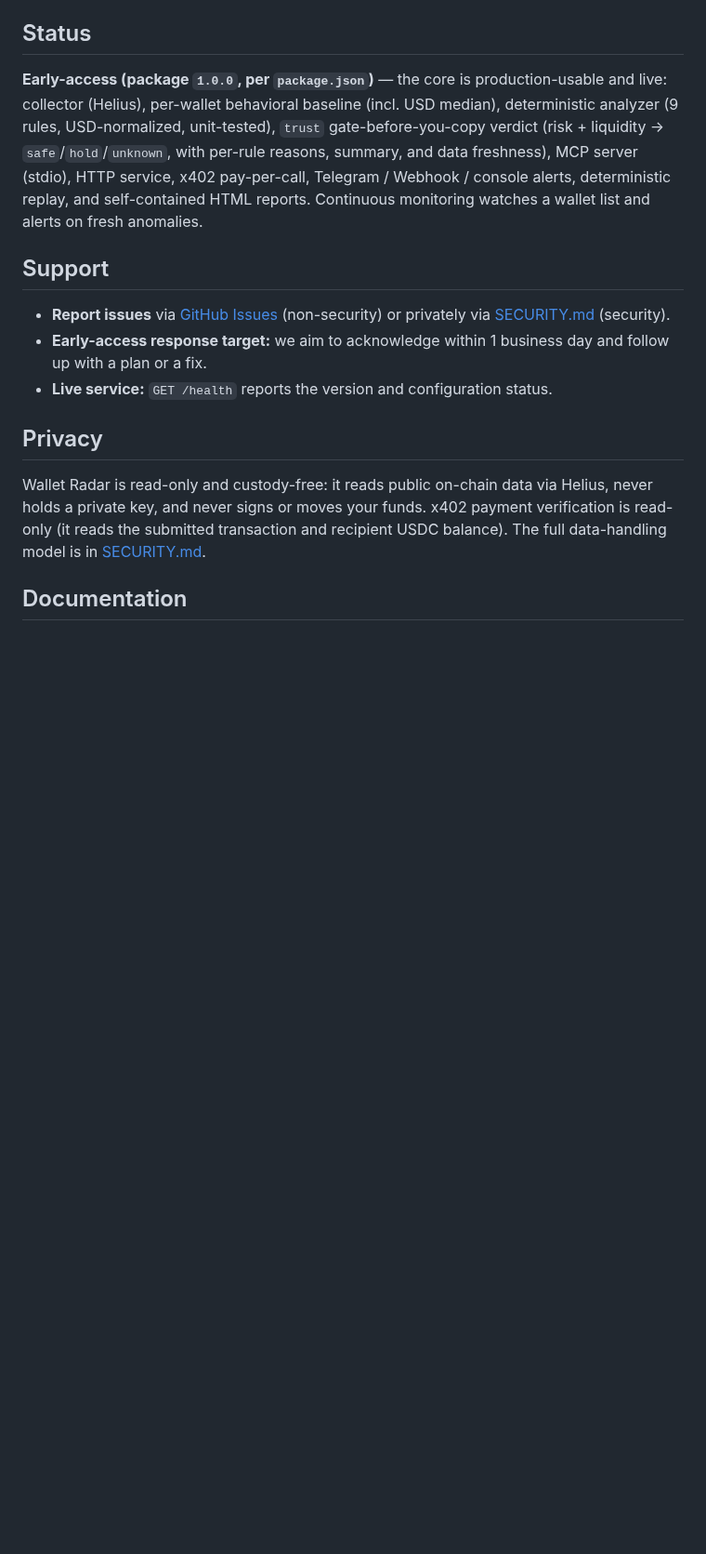
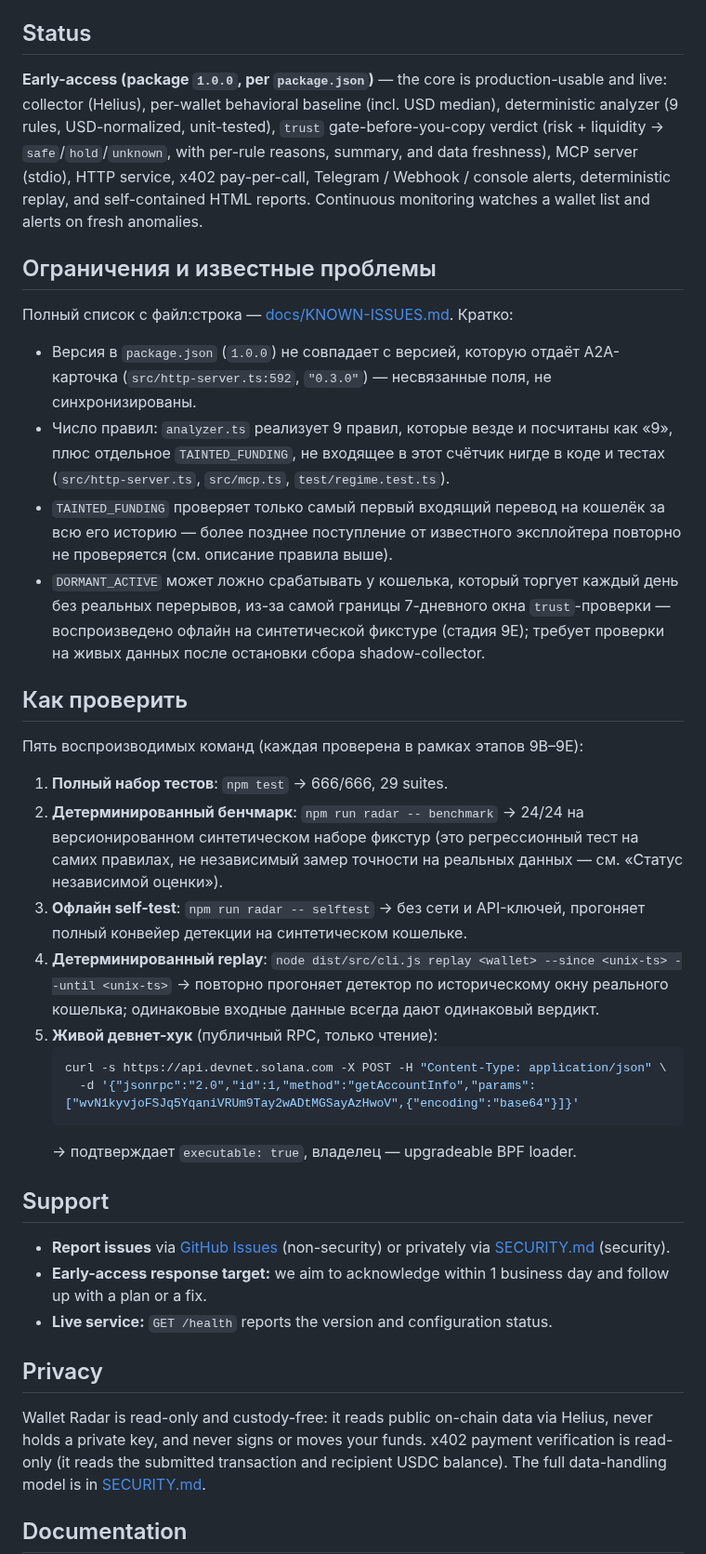
Before and after one commit to daniilmilintieiev-ux/wallet-radar, a Markdown page: README.md, the part around one of its changes. Shown at 93% size. Drawn GitHub-style; blank space fills up the shorter version.

Commit message:
docs: polish (task 6) -- Known Issues + How to Verify sections, date/count sync
- README: new "Ограничения и известные проблемы" section (summarizes
  docs/KNOWN-ISSUES.md with links), new "Как проверить" section with 5
  reproducible commands (npm test, benchmark, selftest, replay, and a
  live read-only devnet getAccountInfo on the Transfer Hook program --
  each re-run and confirmed this stage).
- README's "Documentation" list: added the three docs that previously
  existed but weren't linked from it (docs/KNOWN-ISSUES.md,
  docs/PROPOSED-DESCRIPTIONS.md, ADVERSARIAL-TESTING.md).
- docs/trust-spec.md: "fully covered by tests (70/70)" was stale -- real
  count is 40/40 (`node --test dist/test/trust.test.js
  dist/test/trust-proof.test.js`, verified this stage). Fixed with the
  command cited inline.
- ADVERSARIAL-TESTING.md: "September 25, 2026" -> "2026-09-25" (the only
  non-ISO date found across README/CHANGELOG/ADVERSARIAL-TESTING/docs).
- Checked all internal (relative) links across every .md file in the repo
  with a one-off link-checker script (scratch/check-md-links.mjs, not
  committed): 30 links checked, 0 broken.
- Checked for exact-duplicate long lines/paragraphs across README and the
  other edited .md files: none found beyond expected repeated ASCII-box
  border characters.
- Section renumbering: inserting a new "### 3." under "Calibrated Scoring
  Model" bumped the old "### 3. CI Regression Suite" to "### 4." (no
  other file cross-references that heading by number).

node --test link-checker: 30 checked, 0 broken.
npm test: 666/666 pass, 29 suites.

Co-Authored-By: Claude Sonnet 5 <noreply@anthropic.com>

````diff
--- a/README.md
+++ b/README.md
@@ -512,6 +512,30 @@ In strict adherence to Colosseum hackathon rules and open-source transparency, h
 
 **Early-access (package `1.0.0`, per `package.json`)** — the core is production-usable and live: collector (Helius), per-wallet behavioral baseline (incl. USD median), deterministic analyzer (9 rules, USD-normalized, unit-tested), `trust` gate-before-you-copy verdict (risk + liquidity → `safe`/`hold`/`unknown`, with per-rule reasons, summary, and data freshness), MCP server (stdio), HTTP service, x402 pay-per-call, Telegram / Webhook / console alerts, deterministic replay, and self-contained HTML reports. Continuous monitoring watches a wallet list and alerts on fresh anomalies.
 
+## Ограничения и известные проблемы
+
+Полный список с файл:строка — [docs/KNOWN-ISSUES.md](docs/KNOWN-ISSUES.md). Кратко:
+
+- Версия в `package.json` (`1.0.0`) не совпадает с версией, которую отдаёт A2A-карточка (`src/http-server.ts:592`, `"0.3.0"`) — несвязанные поля, не синхронизированы.
+- Число правил: `analyzer.ts` реализует 9 правил, которые везде и посчитаны как «9», плюс отдельное `TAINTED_FUNDING`, не входящее в этот счётчик нигде в коде и тестах (`src/http-server.ts`, `src/mcp.ts`, `test/regime.test.ts`).
+- `TAINTED_FUNDING` проверяет только самый первый входящий перевод на кошелёк за всю его историю — более позднее поступление от известного эксплойтера повторно не проверяется (см. описание правила выше).
+- `DORMANT_ACTIVE` может ложно срабатывать у кошелька, который торгует каждый день без реальных перерывов, из-за самой границы 7-дневного окна `trust`-проверки — воспроизведено офлайн на синтетической фикстуре (стадия 9E); требует проверки на живых данных после остановки сбора shadow-collector.
+
+## Как проверить
+
+Пять воспроизводимых команд (каждая проверена в рамках этапов 9B–9E):
+
+1. **Полный набор тестов**: `npm test` → 666/666, 29 suites.
+2. **Детерминированный бенчмарк**: `npm run radar -- benchmark` → 24/24 на версионированном синтетическом наборе фикстур (это регрессионный тест на самих правилах, не независимый замер точности на реальных данных — см. «Статус независимой оценки»).
+3. **Офлайн self-test**: `npm run radar -- selftest` → без сети и API-ключей, прогоняет полный конвейер детекции на синтетическом кошельке.
+4. **Детерминированный replay**: `node dist/src/cli.js replay <wallet> --since <unix-ts> --until <unix-ts>` → повторно прогоняет детектор по историческому окну реального кошелька; одинаковые входные данные всегда дают одинаковый вердикт.
+5. **Живой девнет-хук** (публичный RPC, только чтение):
+   ```bash
+   curl -s https://api.devnet.solana.com -X POST -H "Content-Type: application/json" \
+     -d '{"jsonrpc":"2.0","id":1,"method":"getAccountInfo","params":["wvN1kyvjoFSJq5YqaniVRUm9Tay2wADtMGSayAzHwoV",{"encoding":"base64"}]}'
+   ```
+   → подтверждает `executable: true`, владелец — upgradeable BPF loader.
+
 ## Support
 
 - **Report issues** via [GitHub Issues](https://github.com/daniilmilintieiev-ux/wallet-radar/issues) (non-security) or privately via [SECURITY.md](SECURITY.md) (security).
````
Also changed, not shown: other parts of README.md (+3 -0 lines), ADVERSARIAL-TESTING.md (+1 -1 lines), docs/trust-spec.md (+1 -1 lines).
